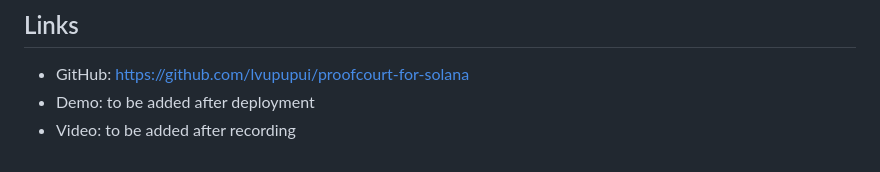
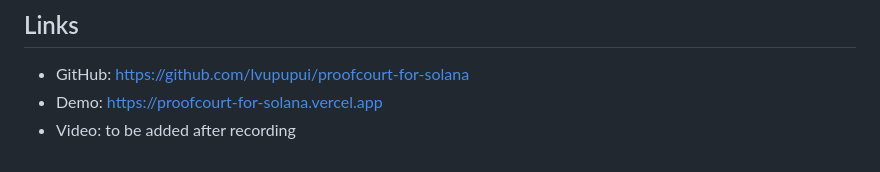
Before and after one commit to lvupupui/proofcourt-for-solana, a Markdown page: docs/DEVPOST_DRAFT.md, the part around the change. Rendered like a GitHub page.

```diff
--- a/docs/DEVPOST_DRAFT.md
+++ b/docs/DEVPOST_DRAFT.md
@@ -64,5 +64,5 @@ The main challenge was balancing a dramatic product experience with a practical
 ## Links
 
 - GitHub: https://github.com/lvupupui/proofcourt-for-solana
-- Demo: to be added after deployment
+- Demo: https://proofcourt-for-solana.vercel.app
 - Video: to be added after recording
```
Also changed, not shown: README.md (+2 -0 lines).
